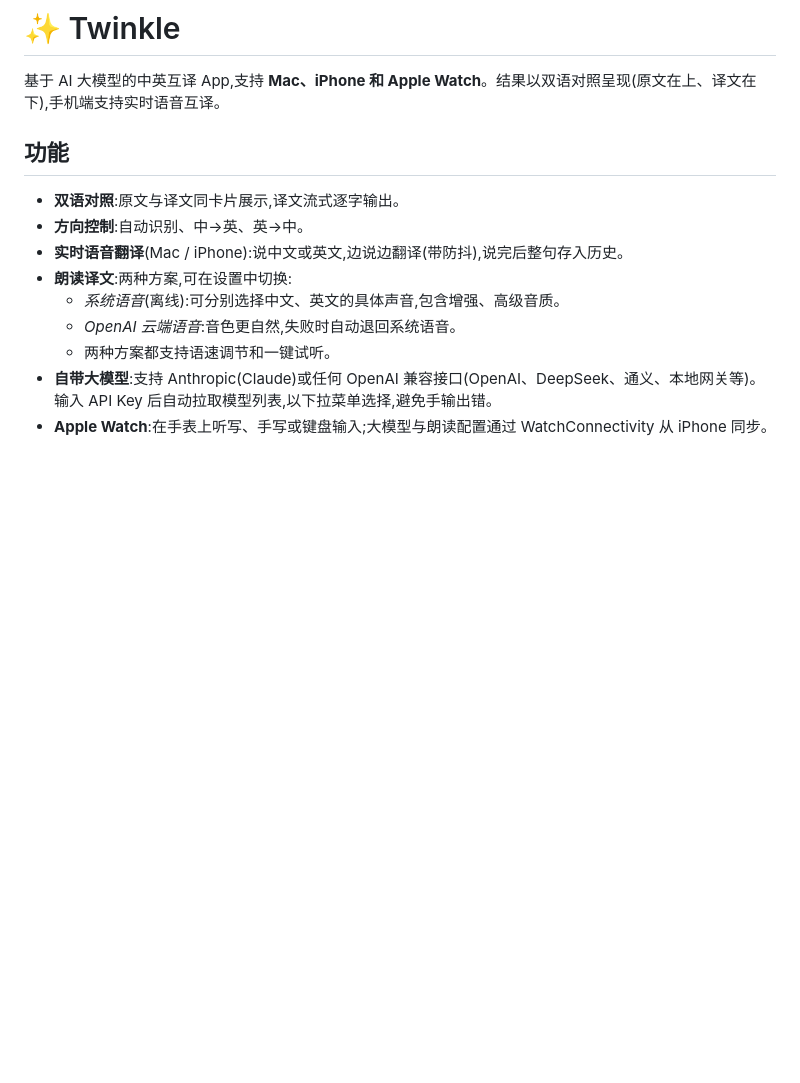
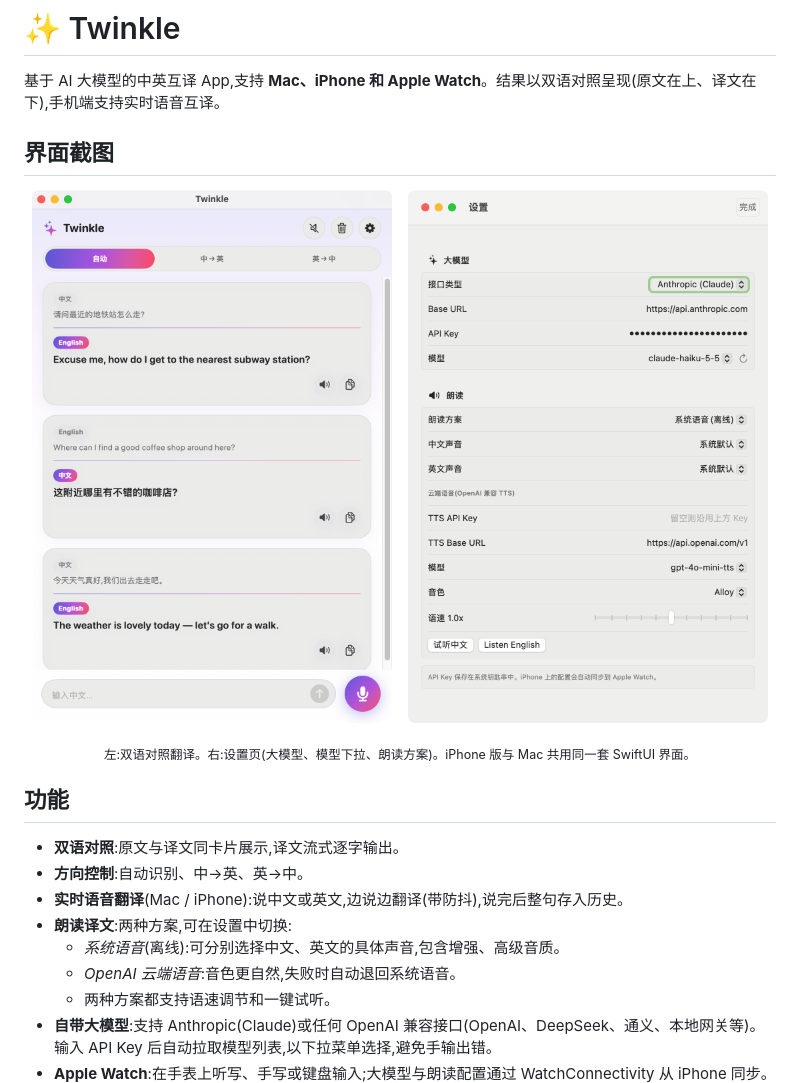
Before and after one commit to cn0xroot/Twinkle, a Markdown page: README.zh-CN.md, the part around the change. Rendered like a GitHub page; pictures changed too: docs/screenshots/mac-main.png (added), docs/screenshots/mac-settings.png (added); blank space fills up the shorter version.

```diff
--- a/README.zh-CN.md
+++ b/README.zh-CN.md
@@ -3,6 +3,16 @@
 # ✨ Twinkle
 
 基于 AI 大模型的中英互译 App,支持 **Mac、iPhone 和 Apple Watch**。结果以双语对照呈现(原文在上、译文在下),手机端支持实时语音互译。
+
+## 界面截图
+
+<p align="center">
+  <img src="docs/screenshots/mac-main.png" width="360" alt="主界面:双语对照翻译卡片" />
+  &nbsp;&nbsp;
+  <img src="docs/screenshots/mac-settings.png" width="360" alt="设置:大模型、模型下拉与朗读方案" />
+</p>
+
+<p align="center"><sub>左:双语对照翻译。右:设置页(大模型、模型下拉、朗读方案)。iPhone 版与 Mac 共用同一套 SwiftUI 界面。</sub></p>
 
 ## 功能
 
```
Also changed, not shown: README.md (+10 -0 lines), 8 other files.
